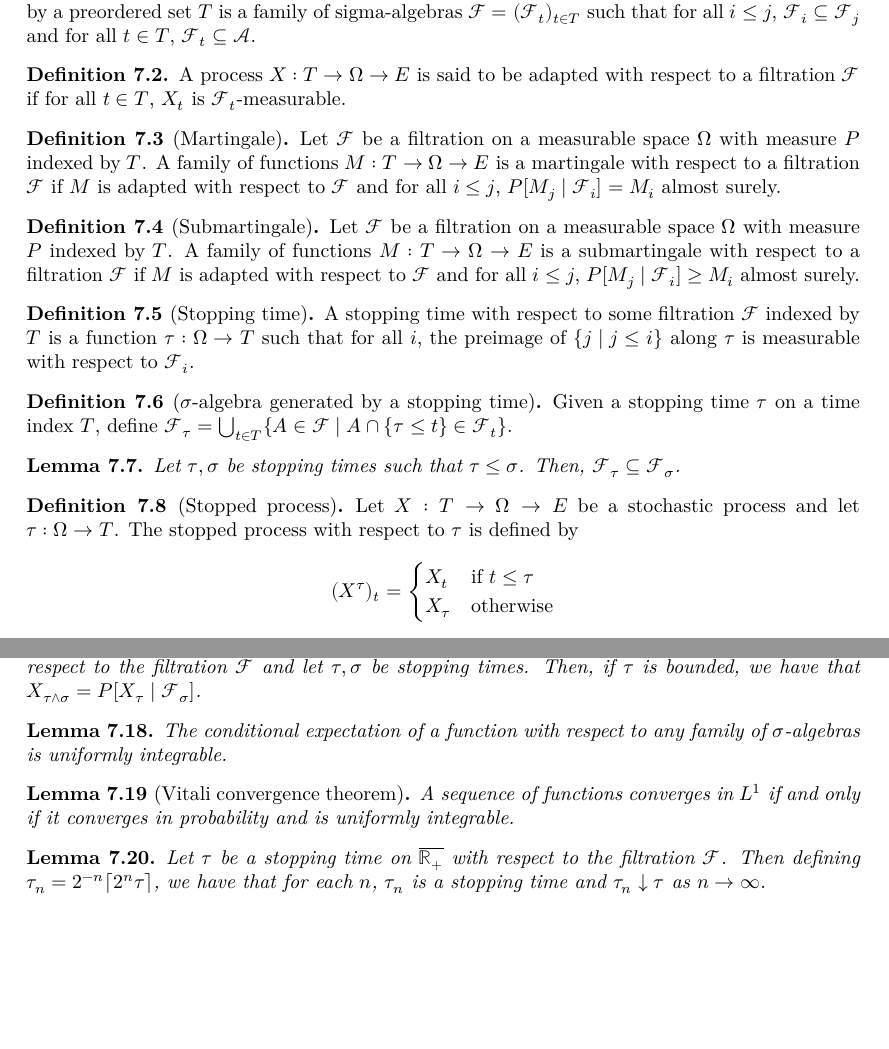
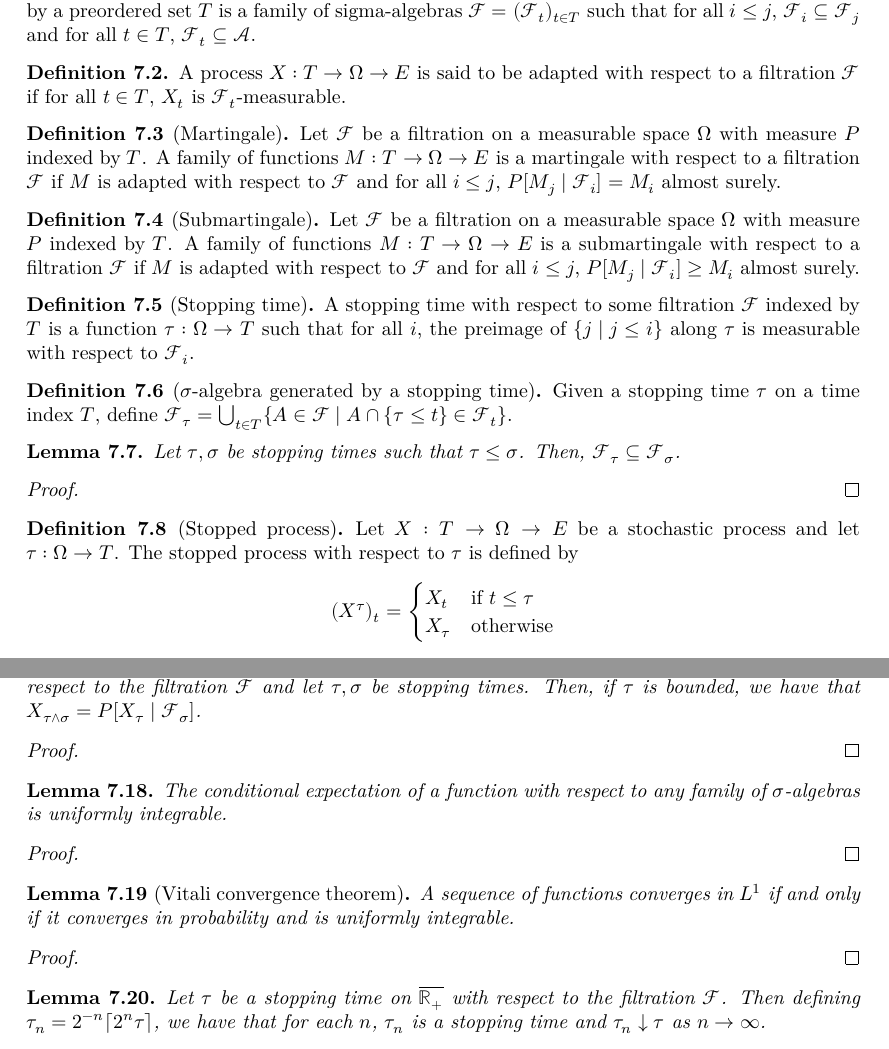
Before and after one commit to RemyDegenne/brownian-motion, a LaTeX thesis (blueprint/src/print.tex, which reads blueprint/src/chapters/filtration_martingale.tex): two parts of pages 45 and 47 of 66, joined at a grey line, cut so that both start at the same text, the shorter picture padded with empty space. Compiled offline with XeLaTeX.

Commit message:
add leanok and uses

```diff
--- a/blueprint/src/chapters/filtration_martingale.tex
+++ b/blueprint/src/chapters/filtration_martingale.tex
@@ -59,6 +59,11 @@ A stopping time with respect to some filtration $\mathcal{F}$ indexed by $T$ is
   Let $\tau, \sigma$ be stopping times such that $\tau \le \sigma$.
   Then, $\mathcal{F}_\tau \subseteq \mathcal{F}_\sigma$.
 \end{lemma}
+
+\begin{proof}\leanok
+
+\end{proof}
+
 
 \begin{definition}[Stopped process]\label{def:stoppedProcess}
   \mathlibok
@@ -195,17 +200,32 @@ Thus, as $\{0\} \times X_0^{-1}(S) \in \Sigma_{\mathcal{F}}$ by construction and
   $X_{\tau \wedge \sigma} = P[X_{\tau} \mid \mathcal{F}_{\sigma}]$.
 \end{lemma}
 
+\begin{proof}\leanok
+
+\end{proof}
+
+
 \begin{lemma}\label{lem:conExpUI}
   \mathlibok
   \lean{MeasureTheory.Integrable.uniformIntegrable_condExp}
   The conditional expectation of a function with respect to any family of $\sigma$-algebras is uniformly integrable.
 \end{lemma}
 
+\begin{proof}\leanok
+
+\end{proof}
+
+
 \begin{lemma}[Vitali convergence theorem]\label{lem:vitali}
   \mathlibok
   \lean{MeasureTheory.tendstoInMeasure_iff_tendsto_Lp_finite}
   A sequence of functions converges in $L^1$ if and only if it converges in probability and is uniformly integrable.
 \end{lemma}
+
+\begin{proof}\leanok
+
+\end{proof}
+
 
 \begin{lemma}\label{lem:stoppingTime_approximation}
   \uses{def:IsStoppingTime}
```
Also changed, not shown: blueprint/src/chapters/filtration_martingale.tex (3 more changed lines).
